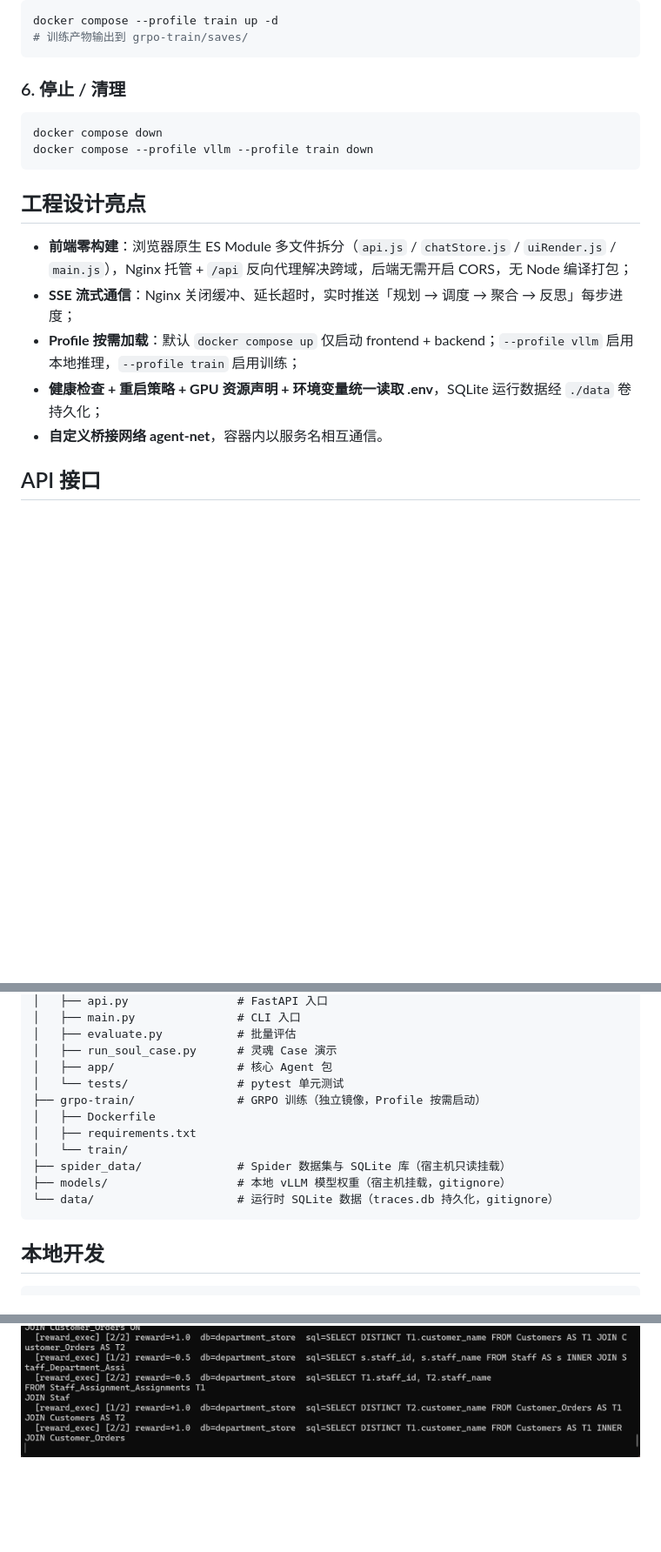
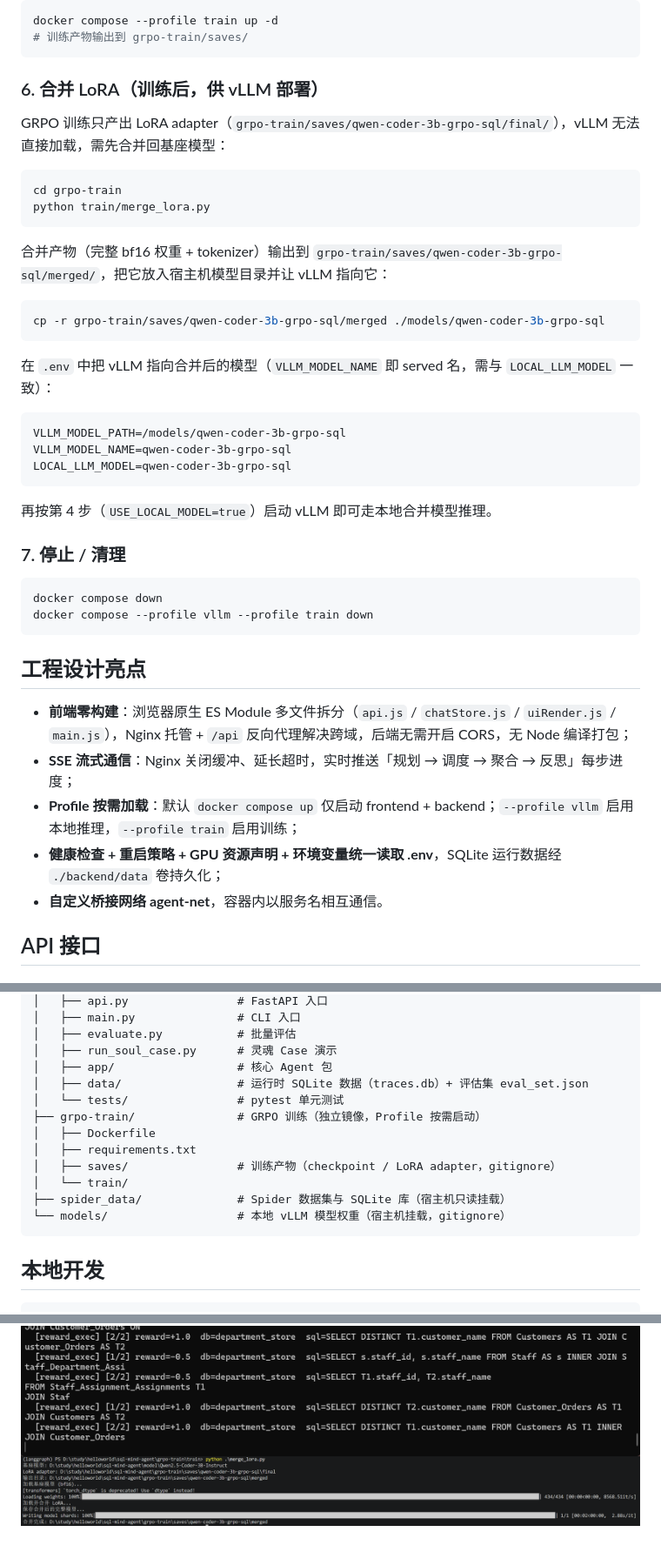
Before and after one commit to wz1498090183/sql-mind-agent, a Markdown page: README.md, 3 parts joined by grey strips. Shown at 87% size. Drawn GitHub-style; pictures changed too: docs/images/Lora与基模合并.png (added); blank space fills up the shorter version.

Commit message:
Lora与基模合并

````diff
--- a/README.md
+++ b/README.md
@@ -74,7 +74,32 @@ docker compose --profile train up -d
 # 训练产物输出到 grpo-train/saves/
 ```
 
-### 6. 停止 / 清理
+### 6. 合并 LoRA（训练后，供 vLLM 部署）
+
+GRPO 训练只产出 LoRA adapter（`grpo-train/saves/qwen-coder-3b-grpo-sql/final/`），vLLM 无法直接加载，需先合并回基座模型：
+
+```bash
+cd grpo-train
+python train/merge_lora.py
+```
+
+合并产物（完整 bf16 权重 + tokenizer）输出到 `grpo-train/saves/qwen-coder-3b-grpo-sql/merged/`，把它放入宿主机模型目录并让 vLLM 指向它：
+
+```bash
+cp -r grpo-train/saves/qwen-coder-3b-grpo-sql/merged ./models/qwen-coder-3b-grpo-sql
+```
+
+在 `.env` 中把 vLLM 指向合并后的模型（`VLLM_MODEL_NAME` 即 served 名，需与 `LOCAL_LLM_MODEL` 一致）：
+
+```dotenv
+VLLM_MODEL_PATH=/models/qwen-coder-3b-grpo-sql
+VLLM_MODEL_NAME=qwen-coder-3b-grpo-sql
+LOCAL_LLM_MODEL=qwen-coder-3b-grpo-sql
+```
+
+再按第 4 步（`USE_LOCAL_MODEL=true`）启动 vLLM 即可走本地合并模型推理。
+
+### 7. 停止 / 清理
 
 ```bash
 docker compose down
@@ -86,7 +111,7 @@ docker compose --profile vllm --profile train down
 - **前端零构建**：浏览器原生 ES Module 多文件拆分（`api.js` / `chatStore.js` / `uiRender.js` / `main.js`），Nginx 托管 + `/api` 反向代理解决跨域，后端无需开启 CORS，无 Node 编译打包；
 - **SSE 流式通信**：Nginx 关闭缓冲、延长超时，实时推送「规划 → 调度 → 聚合 → 反思」每步进度；
 - **Profile 按需加载**：默认 `docker compose up` 仅启动 frontend + backend；`--profile vllm` 启用本地推理，`--profile train` 启用训练；
-- **健康检查 + 重启策略 + GPU 资源声明 + 环境变量统一读取 .env**，SQLite 运行数据经 `./data` 卷持久化；
+- **健康检查 + 重启策略 + GPU 资源声明 + 环境变量统一读取 .env**，SQLite 运行数据经 `./backend/data` 卷持久化；
 - **自定义桥接网络 agent-net**，容器内以服务名相互通信。
 
 ## API 接口
@@ -164,14 +189,15 @@ sql-mind-agent/
 │   ├── evaluate.py           # 批量评估
 │   ├── run_soul_case.py      # 灵魂 Case 演示
 │   ├── app/                  # 核心 Agent 包
+│   ├── data/                 # 运行时 SQLite 数据（traces.db）+ 评估集 eval_set.json
 │   └── tests/                # pytest 单元测试
 ├── grpo-train/               # GRPO 训练（独立镜像，Profile 按需启动）
 │   ├── Dockerfile
 │   ├── requirements.txt
+│   ├── saves/                # 训练产物（checkpoint / LoRA adapter，gitignore）
 │   └── train/
 ├── spider_data/              # Spider 数据集与 SQLite 库（宿主机只读挂载）
-├── models/                   # 本地 vLLM 模型权重（宿主机挂载，gitignore）
-└── data/                     # 运行时 SQLite 数据（traces.db 持久化，gitignore）
+└── models/                   # 本地 vLLM 模型权重（宿主机挂载，gitignore）
 ```
 
 ## 本地开发
@@ -198 +226,2 @@ mypy app/
 ![grpo过程日志](docs/images/grpo过程日志.png)
+![Lora与基模合并](docs/images/Lora与基模合并.png)
````
Also changed, not shown: other parts of README.md (+3 -1 lines), docs/images/grpo前准确率.png (added), 6 other files.
